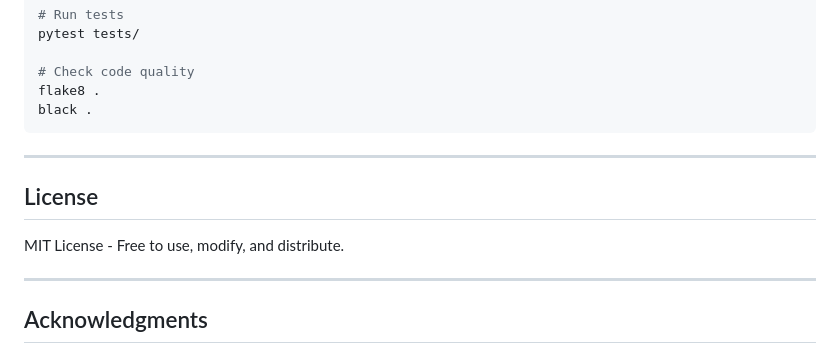
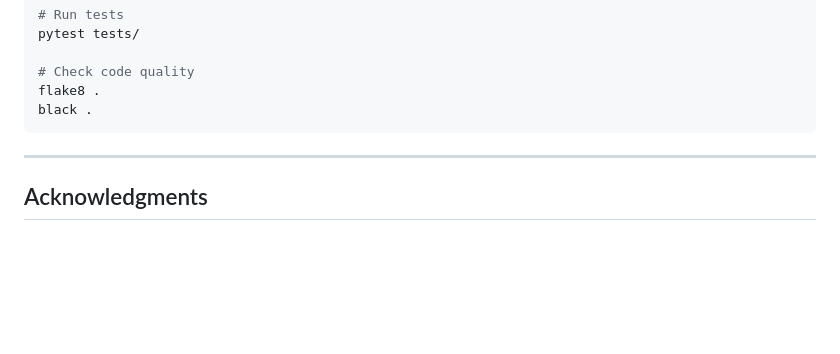
Before and after one commit to Enmo7/ChatBot_with_Rag_System, a Markdown page: README.md, the part around one of its changes. Rendered like a GitHub page; blank space fills up the shorter version.

```diff
--- a/README.md
+++ b/README.md
@@ -601,12 +602,6 @@ black .
 
 ---
 
-## License
-
-MIT License - Free to use, modify, and distribute.
-
----
-
 ## Acknowledgments
 
 * **PyMuPDF (fitz)** for blazing-fast PDF parsing
```
Also changed, not shown: other parts of README.md (+14 -13 lines).
